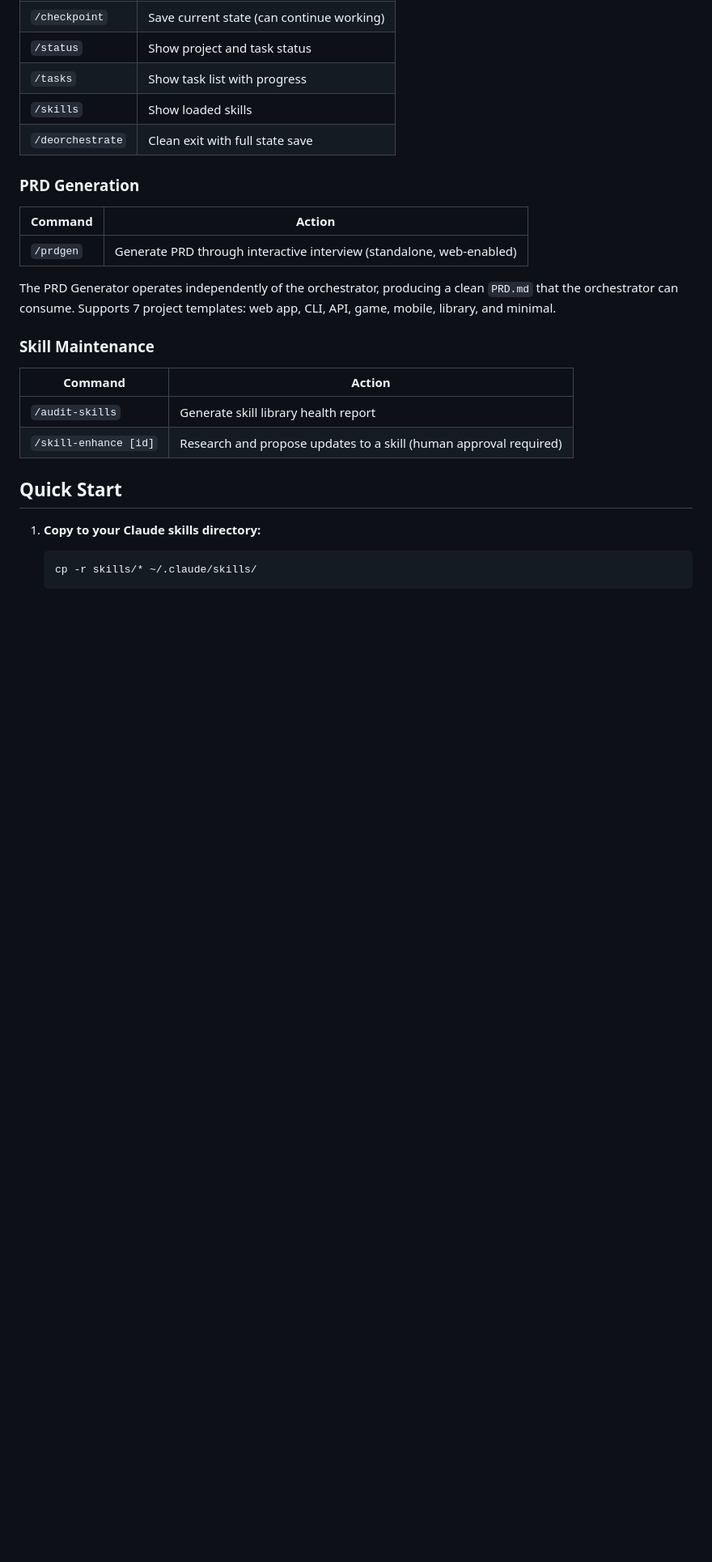
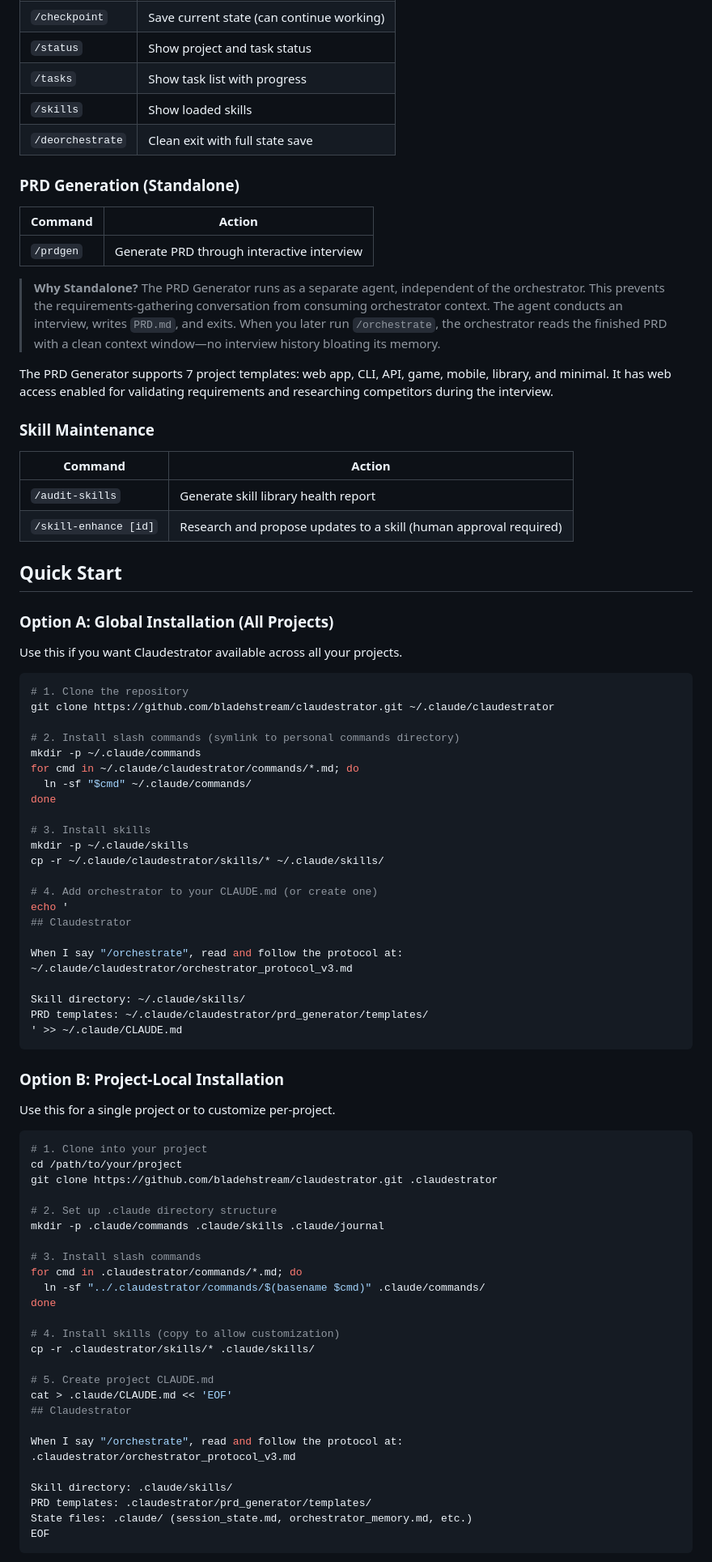
Before and after one commit to bladehstream/claudestrator, a Markdown page: README.md, the part around one of its changes. Shown at 81% size. GitHub-like rendering; blank space fills up the shorter version.

Commit message:
docs: Clarify PRD Generator standalone operation and fix Quick Start
PRD Generator section:
- Explain WHY it runs independently (context preservation)
- Clarify the flow: interview → PRD.md → orchestrate reads clean

Quick Start section:
- Replace misleading single-step with actual setup requirements
- Add Option A: Global installation (all projects)
- Add Option B: Project-local installation
- Include slash command registration via symlinks
- Add CLAUDE.md configuration for protocol reference
- Add verification steps

The old Quick Start suggested only copying skills, which is insufficient.
Slash commands need to be in .claude/commands/, and Claude needs to
know where to find the protocol files.

🤖 Generated with [Claude Code](https://claude.com/claude-code)

Co-Authored-By: Claude Opus 4.5 <noreply@anthropic.com>

````diff
--- a/README.md
+++ b/README.md
@@ -83,13 +83,15 @@ All implementation work is delegated to agents via the Task tool. See [Orchestra
 | `/skills` | Show loaded skills |
 | `/deorchestrate` | Clean exit with full state save |
 
-### PRD Generation
+### PRD Generation (Standalone)
 
 | Command | Action |
 |---------|--------|
-| `/prdgen` | Generate PRD through interactive interview (standalone, web-enabled) |
+| `/prdgen` | Generate PRD through interactive interview |
 
-The PRD Generator operates independently of the orchestrator, producing a clean `PRD.md` that the orchestrator can consume. Supports 7 project templates: web app, CLI, API, game, mobile, library, and minimal.
+> **Why Standalone?** The PRD Generator runs as a separate agent, independent of the orchestrator. This prevents the requirements-gathering conversation from consuming orchestrator context. The agent conducts an interview, writes `PRD.md`, and exits. When you later run `/orchestrate`, the orchestrator reads the finished PRD with a clean context window—no interview history bloating its memory.
+
+The PRD Generator supports 7 project templates: web app, CLI, API, game, mobile, library, and minimal. It has web access enabled for validating requirements and researching competitors during the interview.
 
 ### Skill Maintenance
 
@@ -100,6 +102,66 @@ The PRD Generator operates independently of the orchestrator, producing a clean
 
 ## Quick Start
 
-1. **Copy to your Claude skills directory:**
-   ```bash
-   cp -r skills/* ~/.claude/skills/
+### Option A: Global Installation (All Projects)
+
+Use this if you want Claudestrator available across all your projects.
+
+```bash
+# 1. Clone the repository
+git clone https://github.com/bladehstream/claudestrator.git ~/.claude/claudestrator
+
+# 2. Install slash commands (symlink to personal commands directory)
+mkdir -p ~/.claude/commands
+for cmd in ~/.claude/claudestrator/commands/*.md; do
+  ln -sf "$cmd" ~/.claude/commands/
+done
+
+# 3. Install skills
+mkdir -p ~/.claude/skills
+cp -r ~/.claude/claudestrator/skills/* ~/.claude/skills/
+
+# 4. Add orchestrator to your CLAUDE.md (or create one)
+echo '
+## Claudestrator
+
+When I say "/orchestrate", read and follow the protocol at:
+~/.claude/claudestrator/orchestrator_protocol_v3.md
+
+Skill directory: ~/.claude/skills/
+PRD templates: ~/.claude/claudestrator/prd_generator/templates/
+' >> ~/.claude/CLAUDE.md
+```
+
+### Option B: Project-Local Installation
+
+Use this for a single project or to customize per-project.
+
+```bash
+# 1. Clone into your project
+cd /path/to/your/project
+git clone https://github.com/bladehstream/claudestrator.git .claudestrator
+
+# 2. Set up .claude directory structure
+mkdir -p .claude/commands .claude/skills .claude/journal
+
+# 3. Install slash commands
+for cmd in .claudestrator/commands/*.md; do
+  ln -sf "../.claudestrator/commands/$(basename $cmd)" .claude/commands/
+done
+
+# 4. Install skills (copy to allow customization)
+cp -r .claudestrator/skills/* .claude/skills/
+
+# 5. Create project CLAUDE.md
+cat > .claude/CLAUDE.md << 'EOF'
+## Claudestrator
+
+When I say "/orchestrate", read and follow the protocol at:
+.claudestrator/orchestrator_protocol_v3.md
+
+Skill directory: .claude/skills/
+PRD templates: .claudestrator/prd_generator/templates/
+State files: .claude/ (session_state.md, orchestrator_memory.md, etc.)
+EOF
+```
+
````
Also changed, not shown: other parts of README.md (+25 -9 lines).
